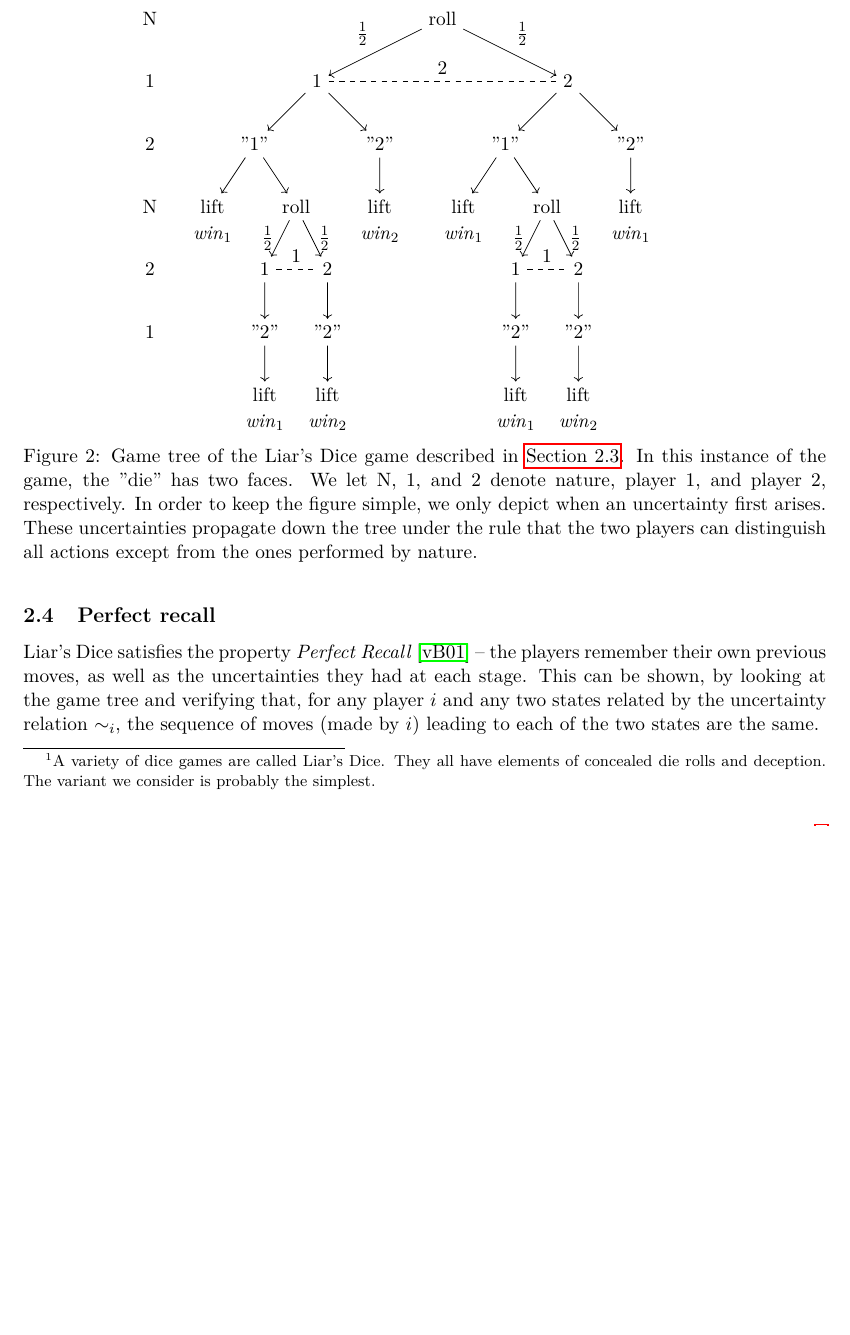
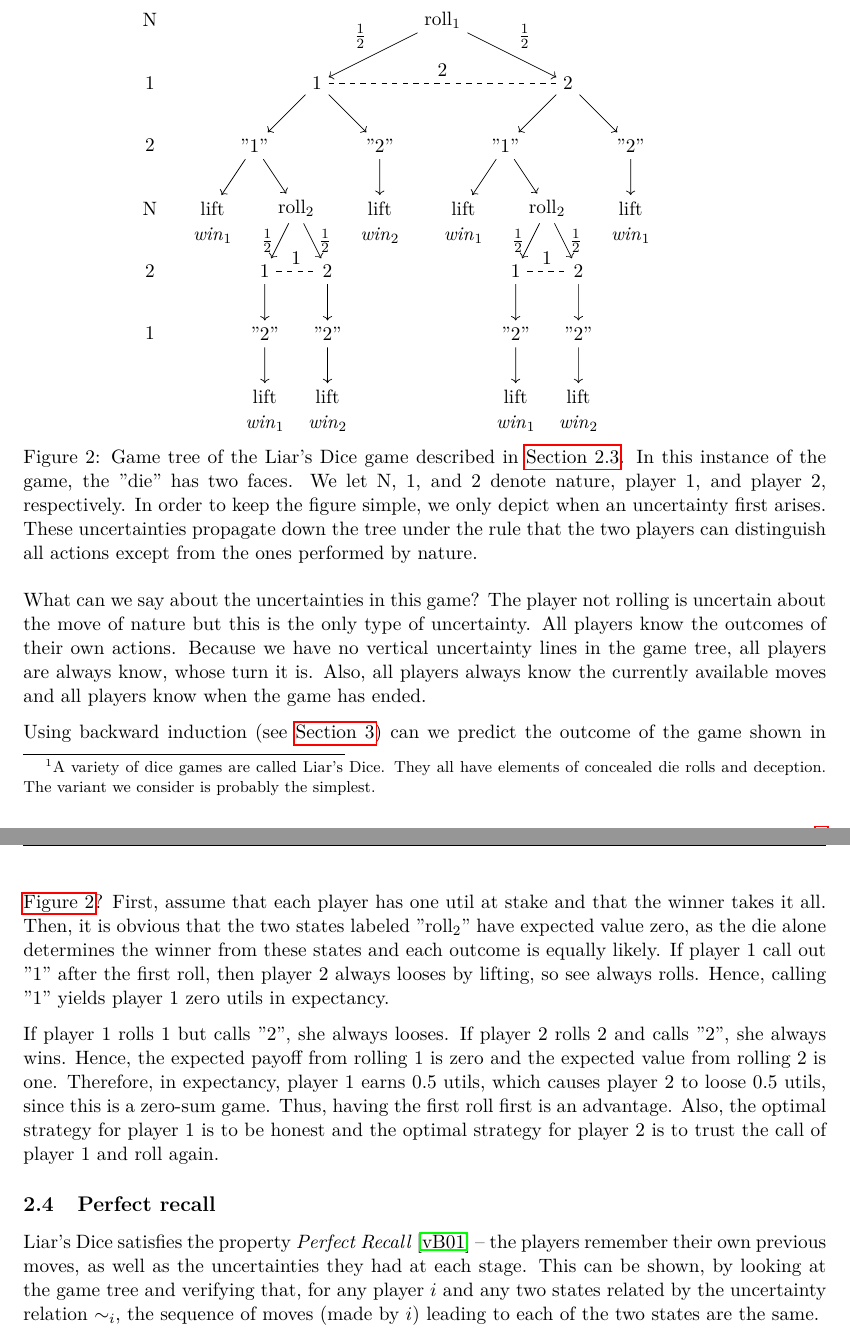
Before and after one commit to Andefar/LiarsDice, a LaTeX document (Report/main.tex, which reads Report/imperfect-information.tex, Report/pic/liars-dice-tree.tex): part of page 5 of 9 before the commit and two parts of pages 5 and 6 of 9 after it, the two joined at a grey line, cut so that both start at the same text, the shorter picture padded with empty space. Compiled offline with pdfLaTeX.

Commit message:
Comments on the game tree of Liar's Dice

```diff
--- a/Report/imperfect-information.tex
+++ b/Report/imperfect-information.tex
@@ -115,6 +113,12 @@ Given a die with $ k $ faces, this can be formalised as follows \cite{ferguson19
 \label{fig:liars-dice-tree}
 \end{figure}
 
+What can we say about the uncertainties in this game? The player not rolling is uncertain about the move of nature but this is the only type of uncertainty. All players know the outcomes of their own actions. Because we have no vertical uncertainty lines in the game tree, all players are always know, whose turn it is. Also, all players always know the currently available moves and all players know when the game has ended.
+
+Using backward induction (see \secref{sec:rationality}) can we predict the outcome of the game shown in \figref{fig:liars-dice-tree}? First, assume that each player has one util at stake and that the winner takes it all. Then, it is obvious that the two states labeled "roll${}_{2}$" have expected value zero, as the die alone determines the winner from these states and each outcome is equally likely. If player $ 1 $ call out "1" after the first roll, then player $ 2 $ always looses by lifting, so see always rolls. Hence, calling "1" yields player $ 1 $ zero utils in expectancy.
+
+If player $ 1 $ rolls 1 but calls "2", she always looses. If player $ 2 $ rolls 2 and calls "2", she always wins. Hence, the expected payoff from rolling $ 1 $ is zero and the expected value from rolling 2 is one. Therefore, in expectancy, player $ 1 $ earns 0.5 utils, which causes player $ 2 $ to loose 0.5 utils, since this is a zero-sum game. Thus, having the first roll first is an advantage. Also, the optimal strategy for player $ 1 $ is to be honest and the optimal strategy for player $ 2 $ is to trust the call of player $ 1 $ and roll again.
+
 
 \subsection{Perfect recall}
 Liar's Dice satisfies the property \emph{Perfect Recall}~\cite{benthem2001a} -- the players remember their own previous moves, as well as the uncertainties they had at each stage. This can be shown, by looking at the game tree and verifying that, for any player $i$ and any two states related by the uncertainty relation $\sim_i$, the sequence of moves (made by $i$) leading to each of the two states are the same.
--- a/Report/pic/liars-dice-tree.tex
+++ b/Report/pic/liars-dice-tree.tex
@@ -1,5 +1,5 @@
 \begin{tikzpicture}[->,level/.style={sibling distance = 5cm/#1, level distance = 1.25cm}] ]
-\node {roll}
+\node {roll${}_{1}$}
     child {
         node (11) {$ 1 $}
         child {
@@ -32,7 +32,7 @@
                 }
             }
             child {
-                node {roll}
+                node {roll${}_{2}$}
                 child {
                     node (121) {$ 1 $}
                     child {
@@ -71,7 +71,7 @@
                 node [label={below:$ \win_{1} $}] {lift}
             }
             child {
-                node {roll}
+                node {roll${}_{2}$}
                 child {
                     node (221) {$ 1 $}
                     child {
```
Also changed, not shown: Report/imperfect-information.tex (2 more changed lines), 1 other file.
